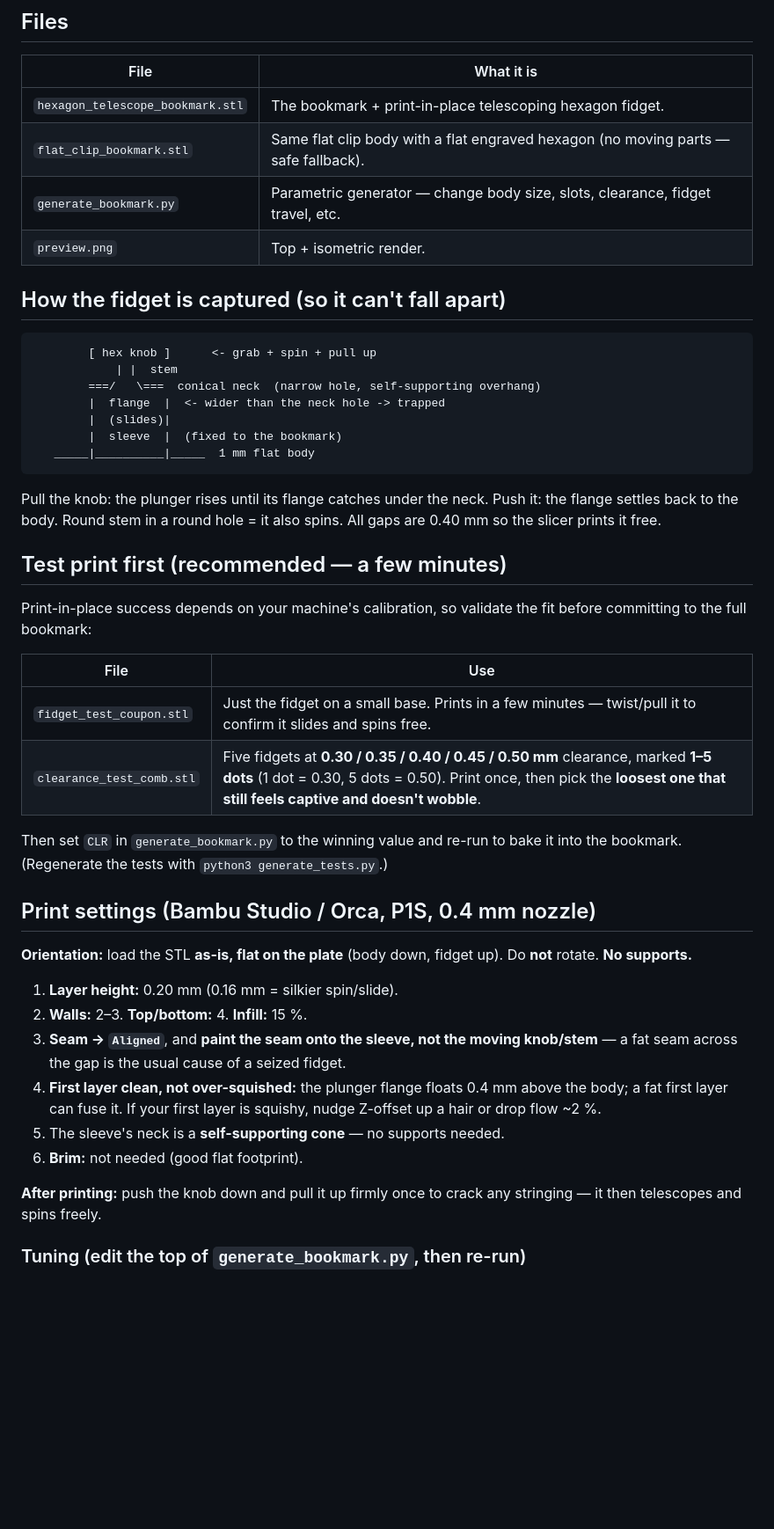
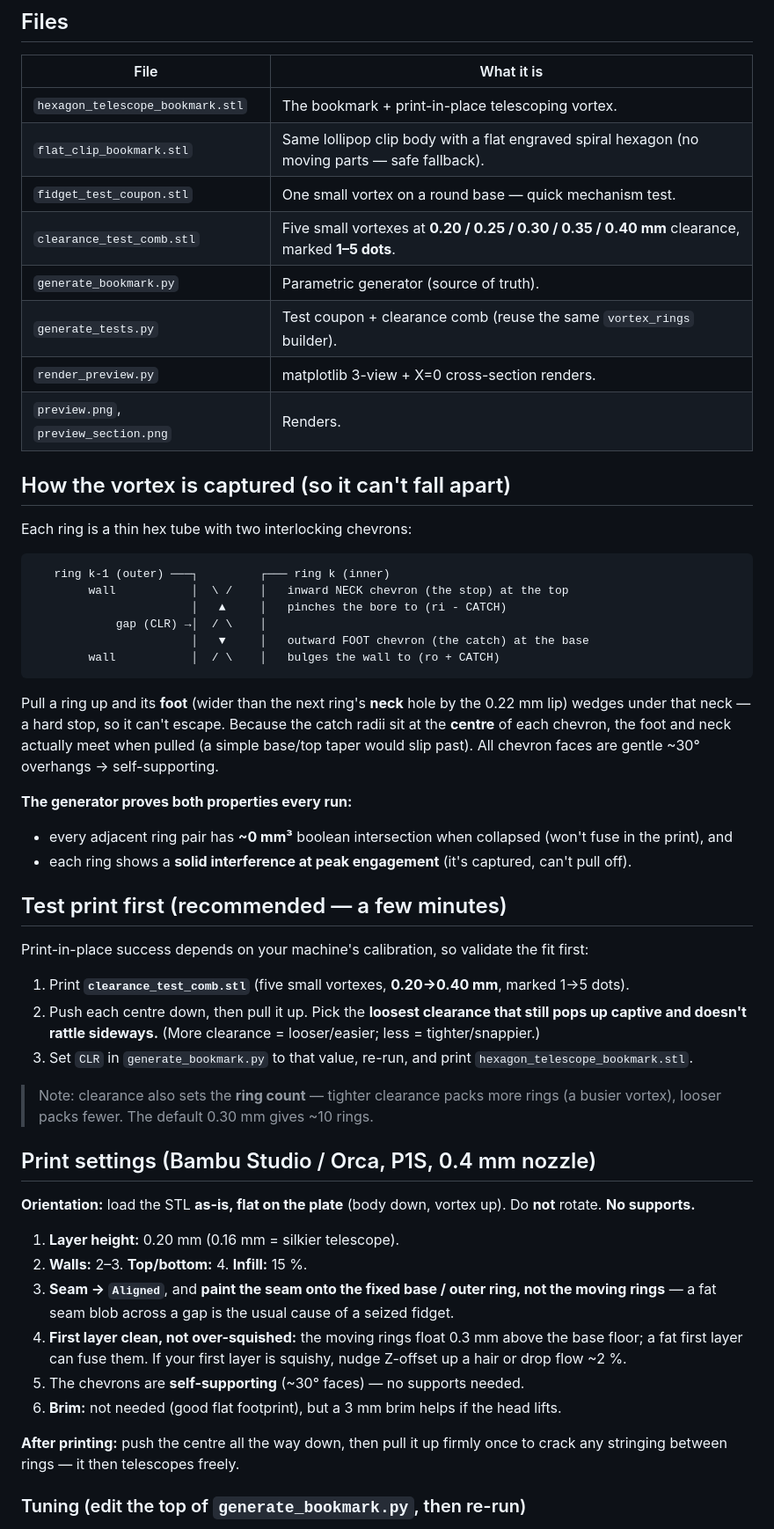
Before and after one commit to hoya98/hoya98, a Markdown page: fidget-bookmark/README.md, the part around one of its changes. Shown at 88% size. GitHub-like rendering; blank space fills up the shorter version.

````diff
--- a/fidget-bookmark/README.md
+++ b/fidget-bookmark/README.md
@@ -23,57 +28,65 @@ spin axis is vertical, so it's a clean print-in-place.
 
 | File | What it is |
 |------|------------|
-| `hexagon_telescope_bookmark.stl` | The bookmark + print-in-place telescoping hexagon fidget. |
-| `flat_clip_bookmark.stl` | Same flat clip body with a flat engraved hexagon (no moving parts — safe fallback). |
-| `generate_bookmark.py` | Parametric generator — change body size, slots, clearance, fidget travel, etc. |
-| `preview.png` | Top + isometric render. |
+| `hexagon_telescope_bookmark.stl` | The bookmark + print-in-place telescoping vortex. |
+| `flat_clip_bookmark.stl` | Same lollipop clip body with a flat engraved spiral hexagon (no moving parts — safe fallback). |
+| `fidget_test_coupon.stl` | One small vortex on a round base — quick mechanism test. |
+| `clearance_test_comb.stl` | Five small vortexes at **0.20 / 0.25 / 0.30 / 0.35 / 0.40 mm** clearance, marked **1–5 dots**. |
+| `generate_bookmark.py` | Parametric generator (source of truth). |
+| `generate_tests.py` | Test coupon + clearance comb (reuse the same `vortex_rings` builder). |
+| `render_preview.py` | matplotlib 3-view + X=0 cross-section renders. |
+| `preview.png`, `preview_section.png` | Renders. |
 
-## How the fidget is captured (so it can't fall apart)
+## How the vortex is captured (so it can't fall apart)
+
+Each ring is a thin hex tube with two interlocking chevrons:
 
 ```
-        [ hex knob ]      <- grab + spin + pull up
-            | |  stem
-        ===/   \===  conical neck  (narrow hole, self-supporting overhang)
-        |  flange  |  <- wider than the neck hole -> trapped
-        |  (slides)|
-        |  sleeve  |  (fixed to the bookmark)
-   _____|__________|_____  1 mm flat body
+   ring k-1 (outer) ───┐         ┌─── ring k (inner)
+        wall           │  \ /    │   inward NECK chevron (the stop) at the top
+                       │   ▲     │   pinches the bore to (ri - CATCH)
+            gap (CLR) →│  / \    │
+                       │   ▼     │   outward FOOT chevron (the catch) at the base
+        wall           │  / \    │   bulges the wall to (ro + CATCH)
 ```
 
-Pull the knob: the plunger rises until its flange catches under the neck.
-Push it: the flange settles back to the body. Round stem in a round hole = it
-also spins. All gaps are 0.40 mm so the slicer prints it free.
+Pull a ring up and its **foot** (wider than the next ring's **neck** hole by the 0.22 mm
+lip) wedges under that neck — a hard stop, so it can't escape. Because the catch radii sit
+at the **centre** of each chevron, the foot and neck actually meet when pulled (a simple
+base/top taper would slip past). All chevron faces are gentle ~30° overhangs → self-supporting.
+
+**The generator proves both properties every run:**
+- every adjacent ring pair has **~0 mm³** boolean intersection when collapsed (won't fuse in the print), and
+- each ring shows a **solid interference at peak engagement** (it's captured, can't pull off).
 
 ## Test print first (recommended — a few minutes)
 
-Print-in-place success depends on your machine's calibration, so validate the
-fit before committing to the full bookmark:
+Print-in-place success depends on your machine's calibration, so validate the fit first:
 
-| File | Use |
-|------|-----|
-| `fidget_test_coupon.stl` | Just the fidget on a small base. Prints in a few minutes — twist/pull it to confirm it slides and spins free. |
-| `clearance_test_comb.stl` | Five fidgets at **0.30 / 0.35 / 0.40 / 0.45 / 0.50 mm** clearance, marked **1–5 dots** (1 dot = 0.30, 5 dots = 0.50). Print once, then pick the **loosest one that still feels captive and doesn't wobble**. |
+1. Print **`clearance_test_comb.stl`** (five small vortexes, **0.20→0.40 mm**, marked 1→5 dots).
+2. Push each centre down, then pull it up. Pick the **loosest clearance that still pops up
+   captive and doesn't rattle sideways.** (More clearance = looser/easier; less = tighter/snappier.)
+3. Set `CLR` in `generate_bookmark.py` to that value, re-run, and print `hexagon_telescope_bookmark.stl`.
 
-Then set `CLR` in `generate_bookmark.py` to the winning value and re-run to bake
-it into the bookmark. (Regenerate the tests with `python3 generate_tests.py`.)
+> Note: clearance also sets the **ring count** — tighter clearance packs more rings (a busier
+> vortex), looser packs fewer. The default 0.30 mm gives ~10 rings.
 
 ## Print settings (Bambu Studio / Orca, P1S, 0.4 mm nozzle)
 
-**Orientation:** load the STL **as-is, flat on the plate** (body down, fidget up).
-Do **not** rotate. **No supports.**
+**Orientation:** load the STL **as-is, flat on the plate** (body down, vortex up). Do **not** rotate. **No supports.**
 
-1. **Layer height:** 0.20 mm (0.16 mm = silkier spin/slide).
+1. **Layer height:** 0.20 mm (0.16 mm = silkier telescope).
 2. **Walls:** 2–3. **Top/bottom:** 4. **Infill:** 15 %.
-3. **Seam → `Aligned`**, and **paint the seam onto the sleeve, not the moving
-   knob/stem** — a fat seam across the gap is the usual cause of a seized fidget.
-4. **First layer clean, not over-squished:** the plunger flange floats 0.4 mm
-   above the body; a fat first layer can fuse it. If your first layer is squishy,
-   nudge Z-offset up a hair or drop flow ~2 %.
-5. The sleeve's neck is a **self-supporting cone** — no supports needed.
-6. **Brim:** not needed (good flat footprint).
+3. **Seam → `Aligned`**, and **paint the seam onto the fixed base / outer ring, not the moving
+   rings** — a fat seam blob across a gap is the usual cause of a seized fidget.
+4. **First layer clean, not over-squished:** the moving rings float 0.3 mm above the base
+   floor; a fat first layer can fuse them. If your first layer is squishy, nudge Z-offset up a
+   hair or drop flow ~2 %.
+5. The chevrons are **self-supporting** (~30° faces) — no supports needed.
+6. **Brim:** not needed (good flat footprint), but a 3 mm brim helps if the head lifts.
 
-**After printing:** push the knob down and pull it up firmly once to crack any
-stringing — it then telescopes and spins freely.
+**After printing:** push the centre all the way down, then pull it up firmly once to crack
+any stringing between rings — it then telescopes freely.
 
 ### Tuning (edit the top of `generate_bookmark.py`, then re-run)
 
````
Also changed, not shown: other parts of fidget-bookmark/README.md (+28 -20 lines), fidget-bookmark/preview.png, fidget-bookmark/preview_section.png (added), 8 other files.
